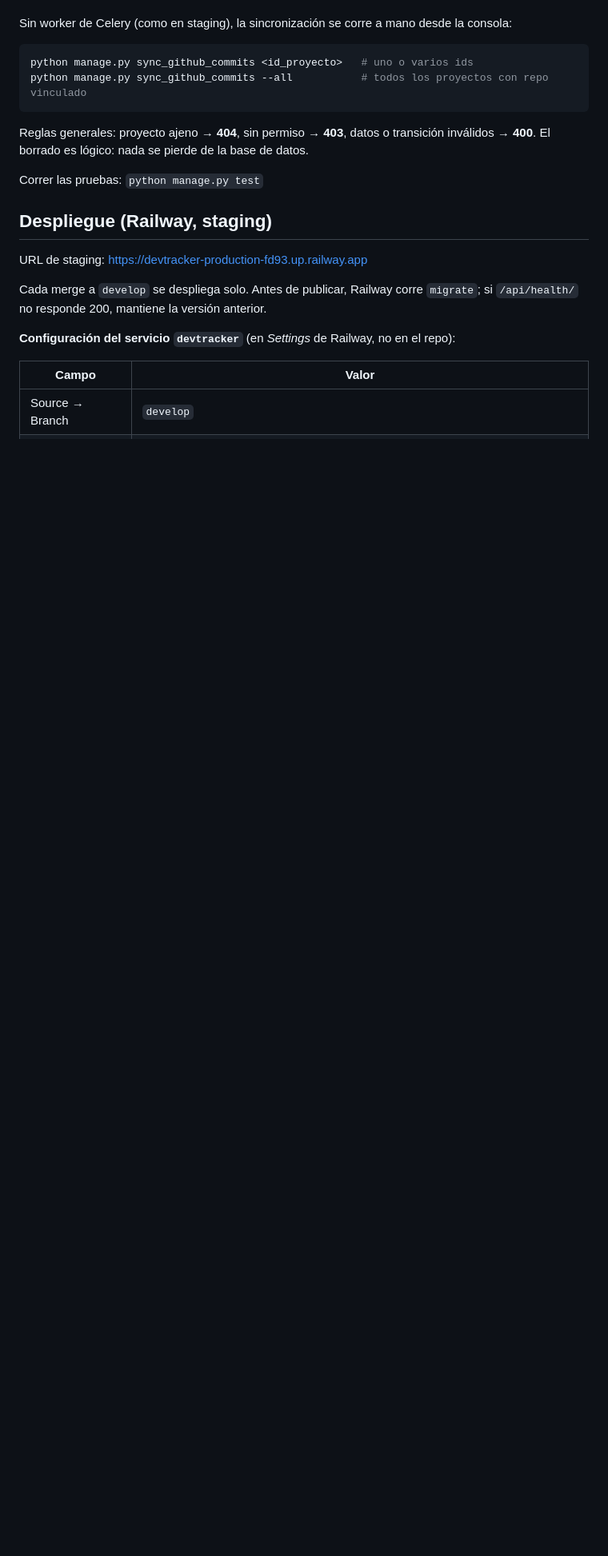
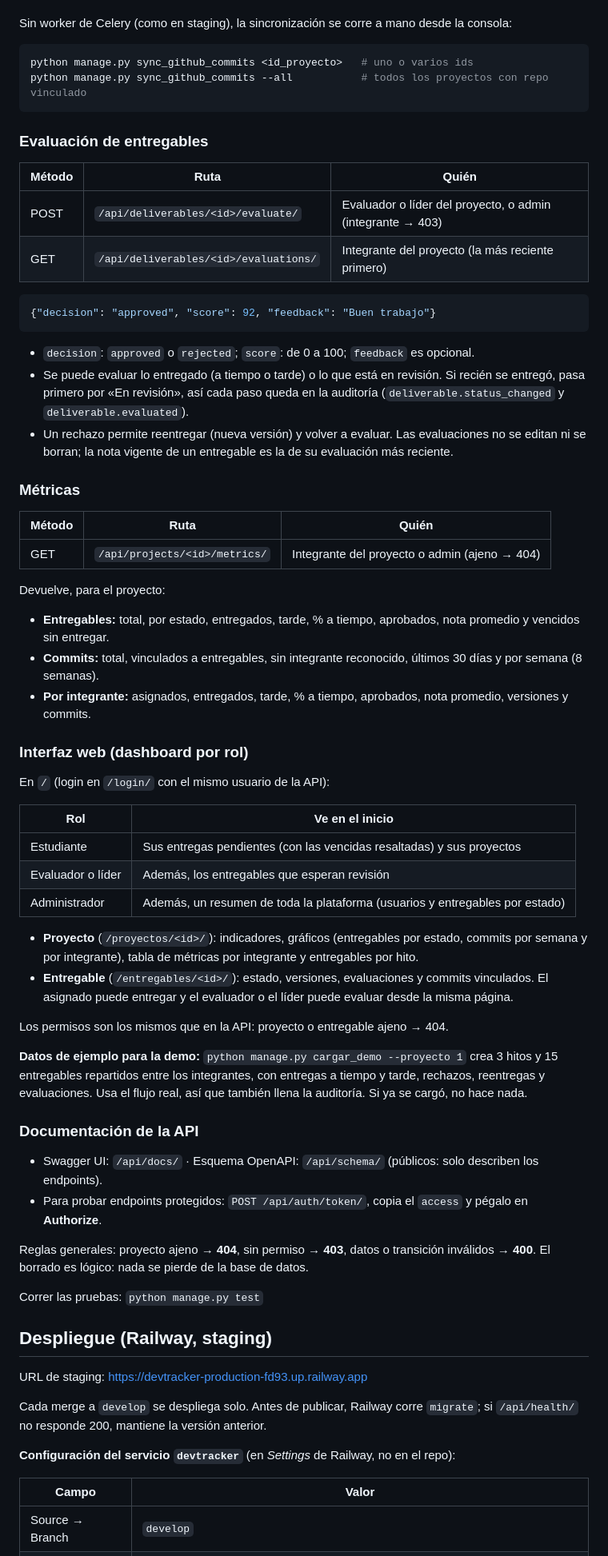
Before and after one commit to Eddie031-beep/devtracker, a Markdown page: README.md, the part around one of its changes. Shown at 80% size. GitHub-like rendering; blank space fills up the shorter version.

Commit message:
Documenta la Etapa 3 y la documentación de la API en el README

````diff
--- a/README.md
+++ b/README.md
@@ -183,6 +185,62 @@ python manage.py sync_github_commits <id_proyecto>   # uno o varios ids
 python manage.py sync_github_commits --all           # todos los proyectos con repo vinculado
 ```
 
+### Evaluación de entregables
+
+| Método | Ruta | Quién |
+|---|---|---|
+| POST | `/api/deliverables/<id>/evaluate/` | Evaluador o líder del proyecto, o admin (integrante → 403) |
+| GET | `/api/deliverables/<id>/evaluations/` | Integrante del proyecto (la más reciente primero) |
+
+```json
+{"decision": "approved", "score": 92, "feedback": "Buen trabajo"}
+```
+
+- `decision`: `approved` o `rejected`; `score`: de 0 a 100; `feedback` es opcional.
+- Se puede evaluar lo entregado (a tiempo o tarde) o lo que está en revisión. Si recién se entregó, pasa
+  primero por «En revisión», así cada paso queda en la auditoría (`deliverable.status_changed` y
+  `deliverable.evaluated`).
+- Un rechazo permite reentregar (nueva versión) y volver a evaluar. Las evaluaciones no se editan ni se
+  borran; la nota vigente de un entregable es la de su evaluación más reciente.
+
+### Métricas
+
+| Método | Ruta | Quién |
+|---|---|---|
+| GET | `/api/projects/<id>/metrics/` | Integrante del proyecto o admin (ajeno → 404) |
+
+Devuelve, para el proyecto:
+
+- **Entregables:** total, por estado, entregados, tarde, % a tiempo, aprobados, nota promedio y vencidos sin entregar.
+- **Commits:** total, vinculados a entregables, sin integrante reconocido, últimos 30 días y por semana (8 semanas).
+- **Por integrante:** asignados, entregados, tarde, % a tiempo, aprobados, nota promedio, versiones y commits.
+
+### Interfaz web (dashboard por rol)
+
+En `/` (login en `/login/` con el mismo usuario de la API):
+
+| Rol | Ve en el inicio |
+|---|---|
+| Estudiante | Sus entregas pendientes (con las vencidas resaltadas) y sus proyectos |
+| Evaluador o líder | Además, los entregables que esperan revisión |
+| Administrador | Además, un resumen de toda la plataforma (usuarios y entregables por estado) |
+
+- **Proyecto** (`/proyectos/<id>/`): indicadores, gráficos (entregables por estado, commits por semana y
+  por integrante), tabla de métricas por integrante y entregables por hito.
+- **Entregable** (`/entregables/<id>/`): estado, versiones, evaluaciones y commits vinculados. El
+  asignado puede entregar y el evaluador o el líder puede evaluar desde la misma página.
+
+Los permisos son los mismos que en la API: proyecto o entregable ajeno → 404.
+
+**Datos de ejemplo para la demo:** `python manage.py cargar_demo --proyecto 1` crea 3 hitos y 15
+entregables repartidos entre los integrantes, con entregas a tiempo y tarde, rechazos, reentregas y
+evaluaciones. Usa el flujo real, así que también llena la auditoría. Si ya se cargó, no hace nada.
+
+### Documentación de la API
+
+- Swagger UI: `/api/docs/` · Esquema OpenAPI: `/api/schema/` (públicos: solo describen los endpoints).
+- Para probar endpoints protegidos: `POST /api/auth/token/`, copia el `access` y pégalo en **Authorize**.
+
 Reglas generales: proyecto ajeno → **404**, sin permiso → **403**, datos o transición inválidos → **400**.
 El borrado es lógico: nada se pierde de la base de datos.
 
````
Also changed, not shown: other parts of README.md (+10 -2 lines).
